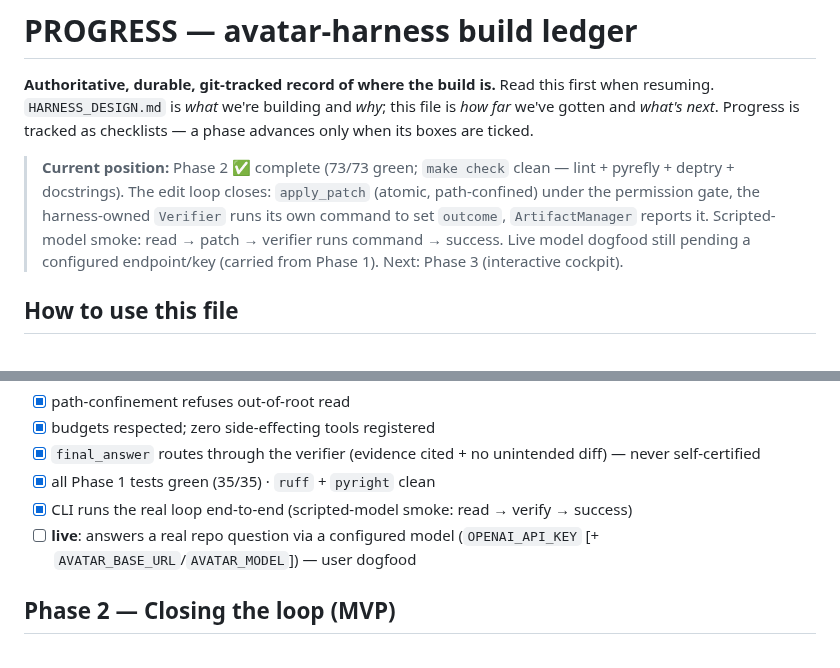
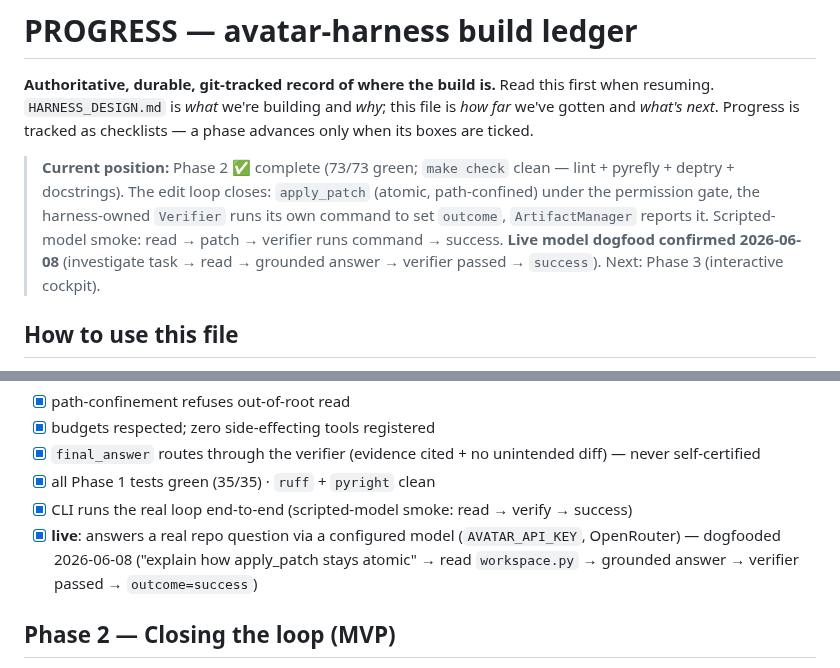
Before and after one commit to codexceed/avatar-harness, a Markdown page: PROGRESS.md, 2 parts joined by grey strips. Rendered like a GitHub page.

Commit message:
docs(progress): tick Phase 1 live-dogfood box (confirmed 2026-06-08)

```diff
--- a/PROGRESS.md
+++ b/PROGRESS.md
@@ -2,7 +2,7 @@
 
 **Authoritative, durable, git-tracked record of where the build is.** Read this first when resuming. `HARNESS_DESIGN.md` is *what* we're building and *why*; this file is *how far* we've gotten and *what's next*. Progress is tracked as checklists — a phase advances only when its boxes are ticked.
 
-> **Current position:** Phase 2 ✅ complete (73/73 green; `make check` clean — lint + pyrefly + deptry + docstrings). The edit loop closes: `apply_patch` (atomic, path-confined) under the permission gate, the harness-owned `Verifier` runs its own command to set `outcome`, `ArtifactManager` reports it. Scripted-model smoke: read → patch → verifier runs command → success. Live model dogfood still pending a configured endpoint/key (carried from Phase 1). Next: Phase 3 (interactive cockpit).
+> **Current position:** Phase 2 ✅ complete (73/73 green; `make check` clean — lint + pyrefly + deptry + docstrings). The edit loop closes: `apply_patch` (atomic, path-confined) under the permission gate, the harness-owned `Verifier` runs its own command to set `outcome`, `ArtifactManager` reports it. Scripted-model smoke: read → patch → verifier runs command → success. **Live model dogfood confirmed 2026-06-08** (investigate task → read → grounded answer → verifier passed → `success`). Next: Phase 3 (interactive cockpit).
 
 ## How to use this file
 
@@ -112,7 +112,7 @@ CLI shell + `config` + `TaskState` + event spine; loop echoes. No model, no tool
 - [x] `final_answer` routes through the verifier (evidence cited + no unintended diff) — never self-certified
 - [x] all Phase 1 tests green (35/35) · `ruff` + `pyright` clean
 - [x] CLI runs the real loop end-to-end (scripted-model smoke: read → verify → success)
-- [ ] **live**: answers a real repo question via a configured model (`OPENAI_API_KEY` [+ `AVATAR_BASE_URL`/`AVATAR_MODEL`]) — user dogfood
+- [x] **live**: answers a real repo question via a configured model (`AVATAR_API_KEY`, OpenRouter) — dogfooded 2026-06-08 ("explain how apply_patch stays atomic" → read `workspace.py` → grounded answer → verifier passed → `outcome=success`)
 
 ## Phase 2 — Closing the loop (MVP)
 
```
